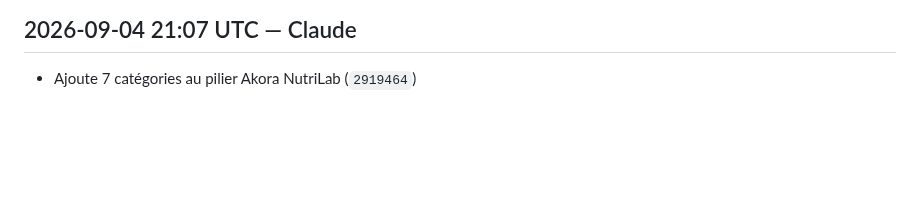
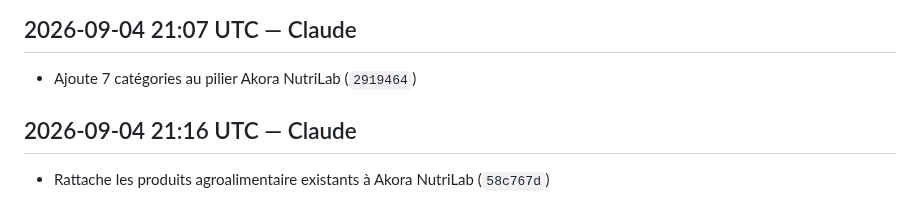
Before and after one commit to Anju-codermad/AkoraHub-app, a Markdown page: CHANGELOG.md, the part around the change. Rendered like a GitHub page; blank space fills up the shorter version.

Commit message:
docs: update changelog [skip changelog] [skip ci]

```diff
--- a/CHANGELOG.md
+++ b/CHANGELOG.md
@@ -1139,3 +1139,6 @@
 
 ## 2026-09-04 21:07 UTC — Claude
 - Ajoute 7 catégories au pilier Akora NutriLab (`2919464`)
+
+## 2026-09-04 21:16 UTC — Claude
+- Rattache les produits agroalimentaire existants à Akora NutriLab (`58c767d`)
```
